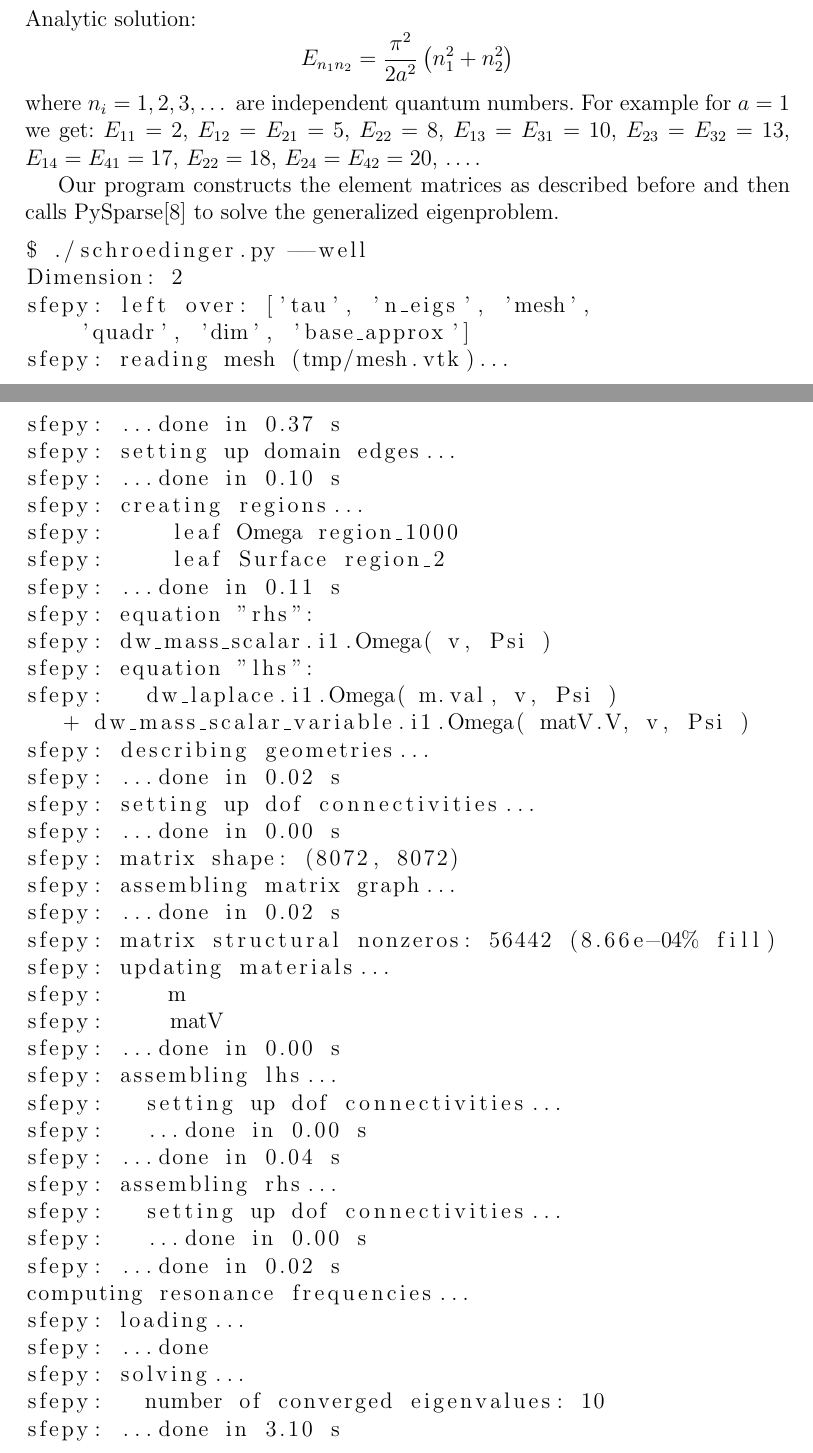
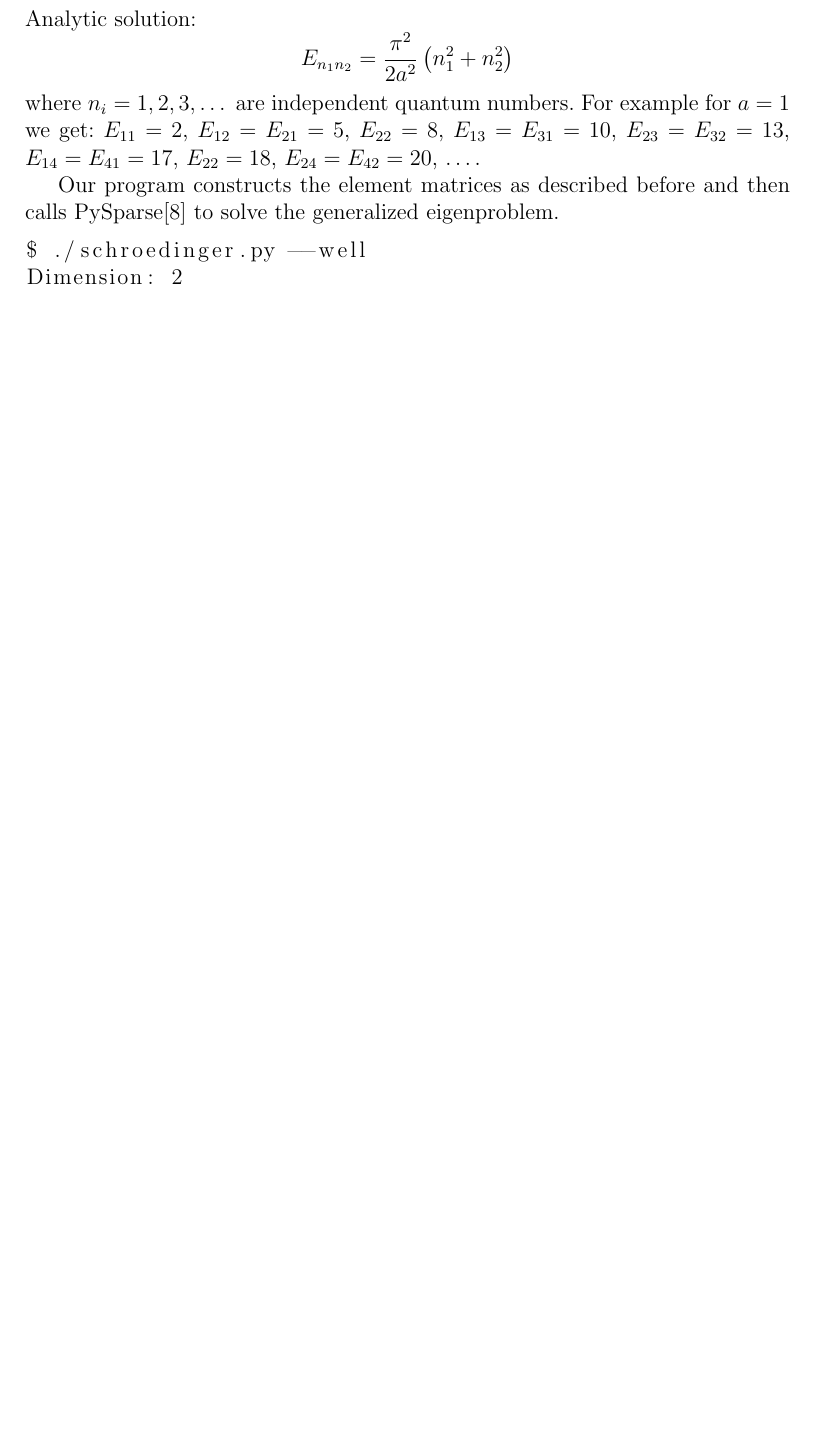
Before and after one commit to certik/master, a LaTeX thesis (master.tex, which reads results.tex): two parts of pages 45 and 46 of 82 before the commit and part of page 45 of 81 after it, the two joined at a grey line, cut so that both start at the same text, the shorter picture padded with empty space. Compiled offline with pdfLaTeX.

Commit message:
Delete the listing.

```diff
--- a/results.tex
+++ b/results.tex
@@ -86,50 +86,7 @@ PySparse\cite{geus} to solve the generalized eigenproblem.
 \begin{lstlisting}
 $ ./schroedinger.py --well
 Dimension: 2
-sfepy: left over: ['tau', 'n_eigs', 'mesh',
-    'quadr', 'dim', 'base_approx']
-sfepy: reading mesh (tmp/mesh.vtk)...
-sfepy: ...done in 0.37 s
-sfepy: setting up domain edges...
-sfepy: ...done in 0.10 s
-sfepy: creating regions...
-sfepy:     leaf Omega region_1000
-sfepy:     leaf Surface region_2
-sfepy: ...done in 0.11 s
-sfepy: equation "rhs":
-sfepy: dw_mass_scalar.i1.Omega( v, Psi )
-sfepy: equation "lhs":
-sfepy:   dw_laplace.i1.Omega( m.val, v, Psi )
-   + dw_mass_scalar_variable.i1.Omega( matV.V, v, Psi )
-sfepy: describing geometries...
-sfepy: ...done in 0.02 s
-sfepy: setting up dof connectivities...
-sfepy: ...done in 0.00 s
-sfepy: matrix shape: (8072, 8072)
-sfepy: assembling matrix graph...
-sfepy: ...done in 0.02 s
-sfepy: matrix structural nonzeros: 56442 (8.66e-04% fill)
-sfepy: updating materials...
-sfepy:     m
-sfepy:     matV
-sfepy: ...done in 0.00 s
-sfepy: assembling lhs...
-sfepy:   setting up dof connectivities...
-sfepy:   ...done in 0.00 s
-sfepy: ...done in 0.04 s
-sfepy: assembling rhs...
-sfepy:   setting up dof connectivities...
-sfepy:   ...done in 0.00 s
-sfepy: ...done in 0.02 s
-computing resonance frequencies...
-sfepy: loading...
-sfepy: ...done
-sfepy: solving...
-sfepy:   number of converged eigenvalues: 10
-sfepy: ...done in 3.10 s
-sfepy: reading mesh (tmp/mesh.vtk)...
-sfepy: ...done in 0.42 s
-a=100.000000
+[...]
 Energies:
 n      exact         FEM      error
 0:  0.00098696   0.00100813   2.14%
```
